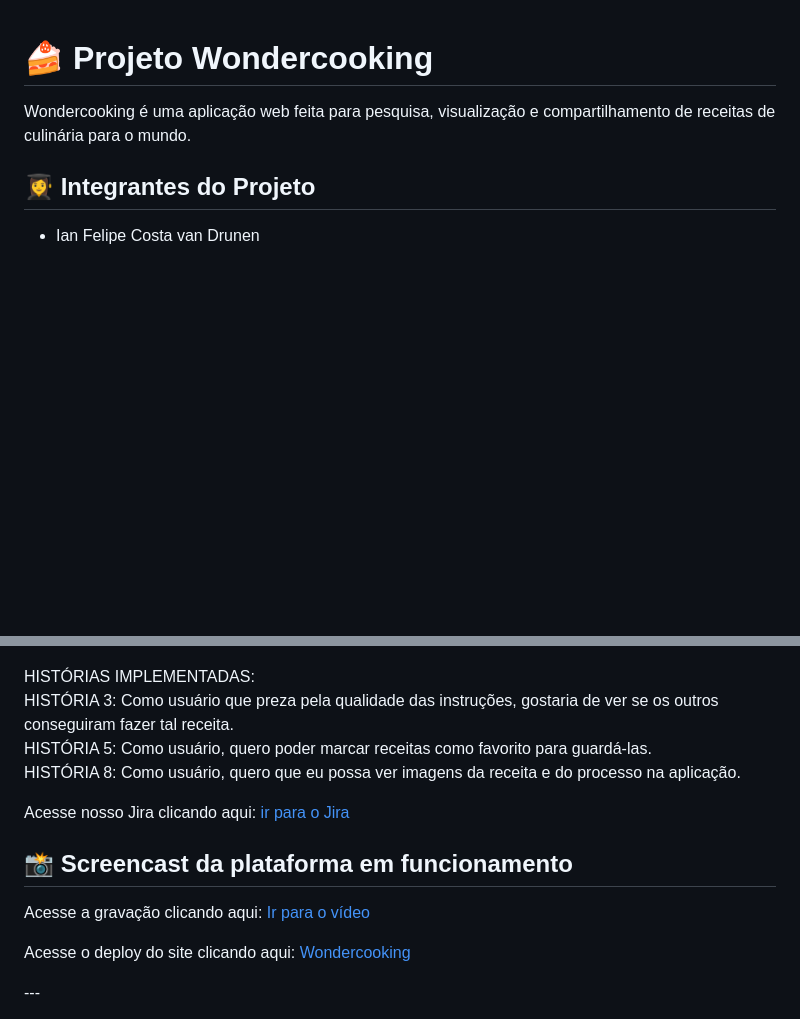
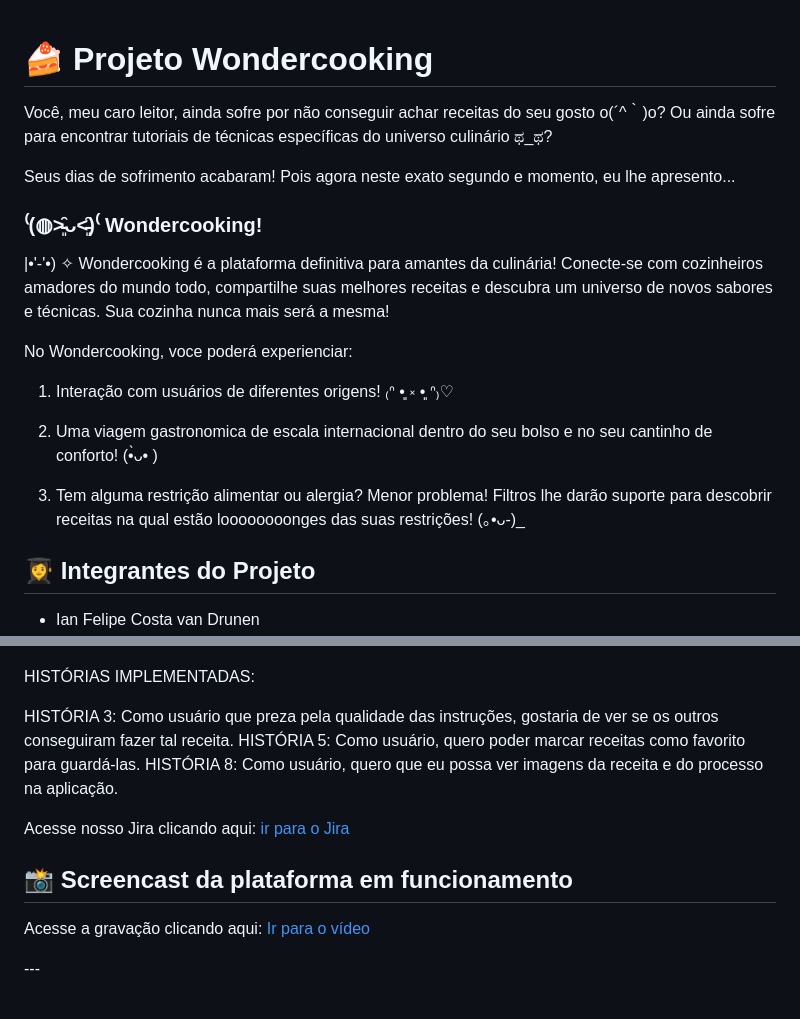
Before and after one commit to AnzinFelipe/Wondercooking, a Markdown page: README.md, 2 parts joined by grey strips. Rendered like a GitHub page; folded sections open; blank space fills up the shorter version.

```diff
--- a/README.md
+++ b/README.md
@@ -1,6 +1,23 @@
 # 🍰 Projeto Wondercooking
 
-Wondercooking é uma aplicação web feita para pesquisa, visualização e compartilhamento de receitas de culinária para o mundo.
+Você, meu caro leitor, ainda sofre por não conseguir achar receitas do seu gosto o(´^｀)o? Ou ainda sofre para encontrar tutoriais de técnicas específicas do universo culinário ಥ_ಥ?
+
+Seus dias de sofrimento acabaram! Pois agora neste exato segundo e momento, eu lhe apresento...
+
+
+### ⁽(◍˃̵͈̑ᴗ˂̵͈̑)⁽ Wondercooking!
+
+
+|•'-'•) ✧ Wondercooking é a plataforma definitiva para amantes da culinária! Conecte-se com cozinheiros amadores do mundo todo, compartilhe suas melhores receitas e descubra um universo de novos sabores e técnicas. Sua cozinha nunca mais será a mesma!
+
+No Wondercooking, voce poderá experienciar:
+
+1. Interação com usuários de diferentes origens! ₍ᐢ •͈ ༝ •͈ ᐢ₎♡
+
+2. Uma viagem gastronomica de escala internacional dentro do seu bolso e no seu cantinho de conforto! (•̀ᴗ• )
+
+3. Tem alguma restrição alimentar ou alergia? Menor problema! Filtros lhe darão suporte para descobrir receitas na qual estão loooooooonges das suas restrições! (｡•ᴗ-)_
+
 
 ## 👩‍🎓 Integrantes do Projeto
 
@@ -82,13 +99,10 @@ Quadro sprint 2:
 <img src="Imagens/Print_tela_quadro_sprint2_2025-09-28231943.png" width = "1000">
 
 HISTÓRIAS IMPLEMENTADAS:
-\
+
 HISTÓRIA 3: Como usuário que preza pela qualidade das instruções, gostaria de ver se os outros conseguiram fazer tal receita.
-\
 HISTÓRIA 5: Como usuário, quero poder marcar receitas como favorito para guardá-las.
-\
 HISTÓRIA 8: Como usuário, quero que eu possa ver imagens da receita e do processo na aplicação.
-
 
 Acesse nosso Jira clicando aqui:
 <a href = "https://cesar-team-pz3i66at.atlassian.net/jira/software/projects/WON/boards/34" target = "_blanck"> ir para o Jira</a>
@@ -97,10 +111,5 @@ Acesse nosso Jira clicando aqui:
 
 Acesse a gravação clicando aqui:
 <a href = "https://youtu.be/_rKbCtVq0rg"> Ir para o vídeo</a>
-
-Acesse o deploy do site clicando aqui:
-<a href="https://wondercooking.vercel.app" target="_blank" rel="noopener noreferrer">
-    Wondercooking
-</a>
 </details>
 ---
```
